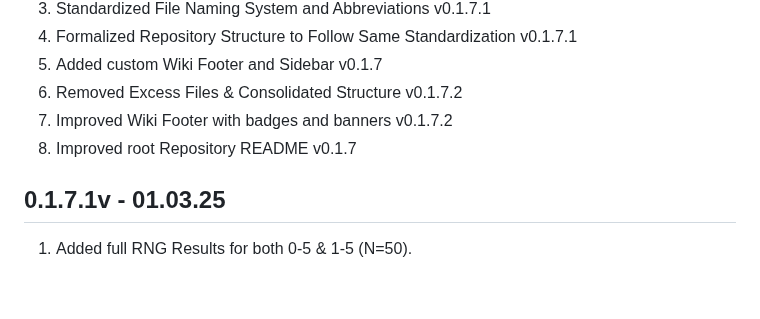
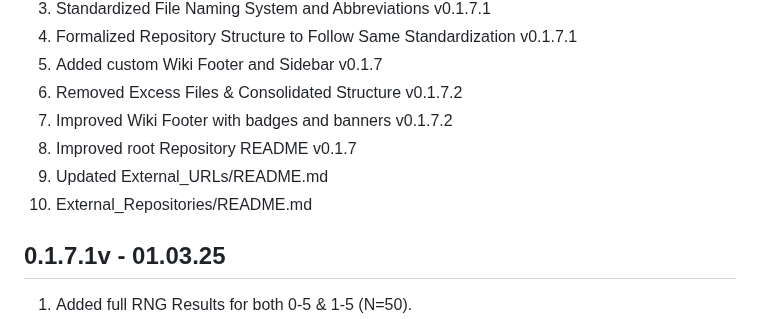
Before and after one commit to Exios66/truth-deception-architecture, a Markdown page: CHANGELOG.md, the part around the change. Drawn GitHub-style; blank space fills up the shorter version.

```diff
--- a/CHANGELOG.md
+++ b/CHANGELOG.md
@@ -12,7 +12,8 @@
 6. Removed Excess Files & Consolidated Structure v0.1.7.2
 7. Improved Wiki Footer with badges and banners v0.1.7.2
 8. Improved root Repository README v0.1.7
-
+9. Updated External_URLs/README.md
+10. External_Repositories/README.md
 
 ## 0.1.7.1v - 01.03.25
 
```
